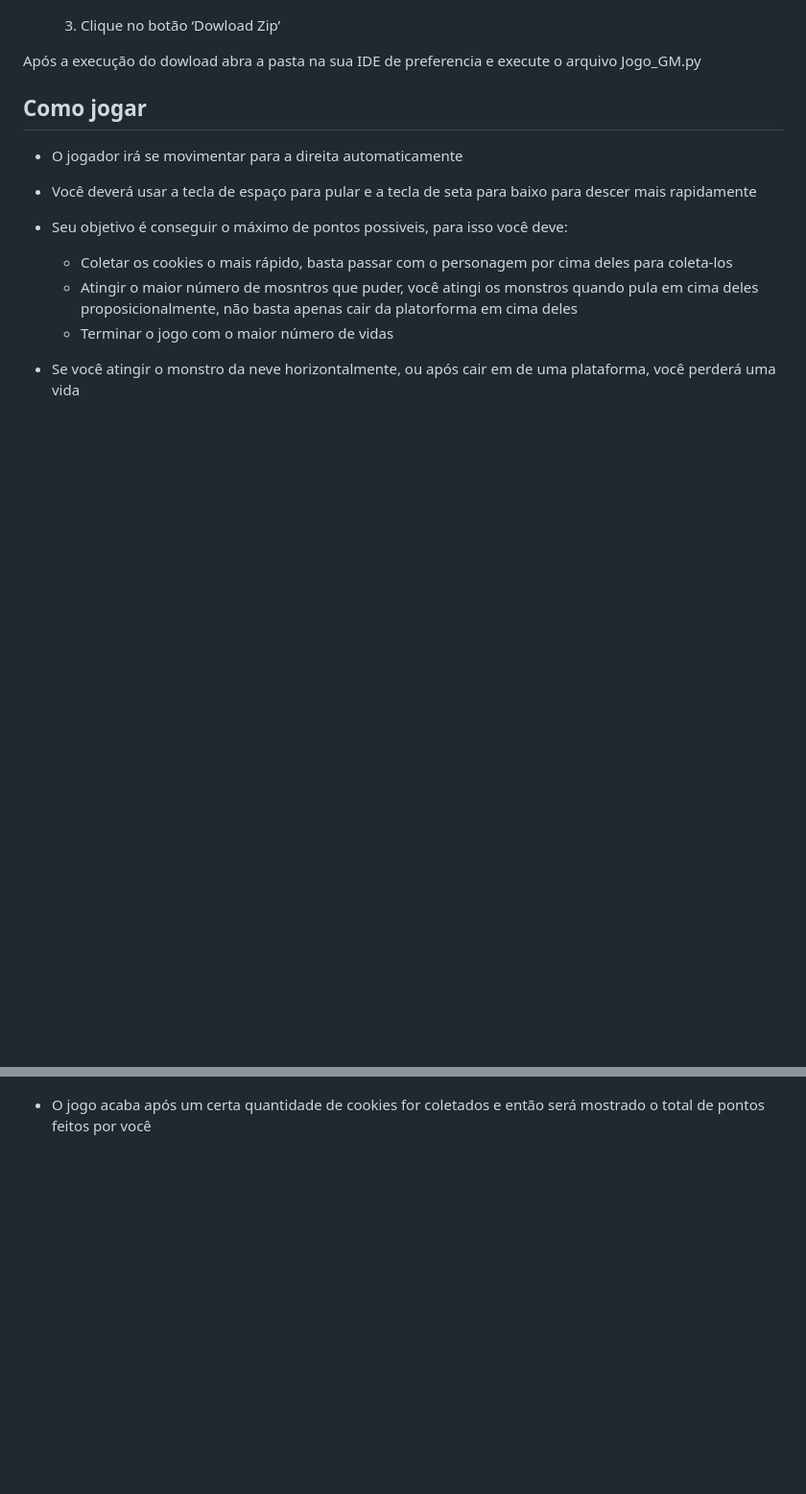
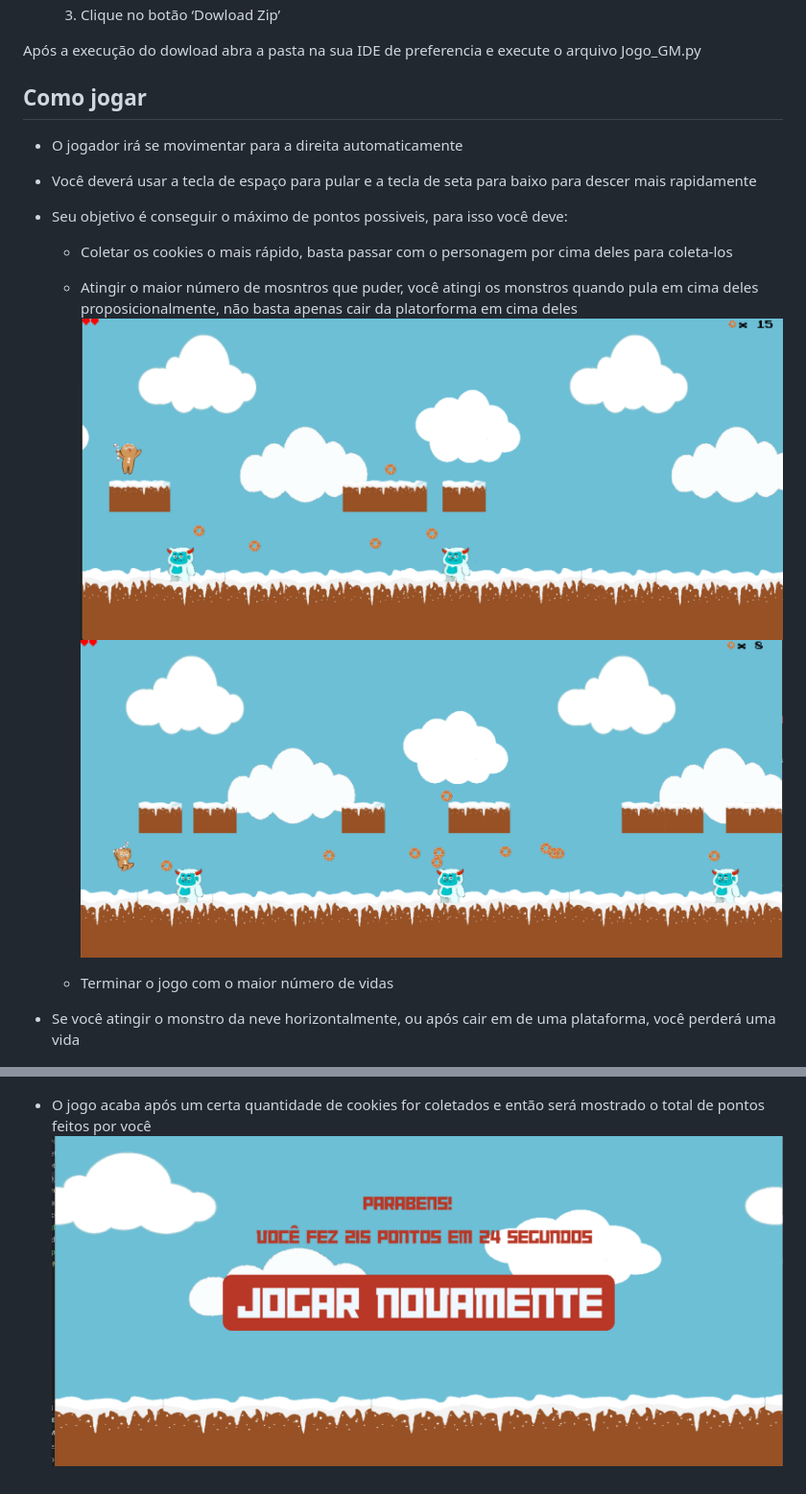
Before and after one commit to insper-classroom/devlife-23-1-projeto-pygame-laura_e_rafaela, a Markdown page: README.md, 2 parts joined by grey strips. Shown: that part at 96% size. Drawn GitHub-style; pictures changed too: foto_descendo.png (added), foto_final.png (added), foto_pulando.png (added); blank space fills up the shorter version.

Commit message:
read me com todas as fotos

```diff
--- a/README.md
+++ b/README.md
@@ -47,9 +47,13 @@ Após a execução do dowload abra a pasta na sua IDE de preferencia e execute o
 - Seu objetivo é conseguir o máximo de pontos possiveis, para isso você deve:
     - Coletar os cookies o mais rápido, basta passar com o personagem por cima deles para coleta-los
     - Atingir o maior número de mosntros que puder, você atingi os monstros quando pula em cima deles proposicionalmente, não basta apenas cair da platorforma em cima deles
+    ![Foto do Jogo](foto_pulando.png)
+    ![Foto do Jogo](foto_descendo.png)
+
     - Terminar o jogo com o maior número de vidas
 - Se você atingir o monstro da neve horizontalmente, ou após cair em de uma plataforma, você perderá uma vida
 
     ![Foto do Jogo](foto_atingindo.png)
 
 - O jogo acaba após um certa quantidade de cookies for coletados e então será mostrado o total de pontos feitos por você
+![Foto do Jogo](foto_final.png)
```
